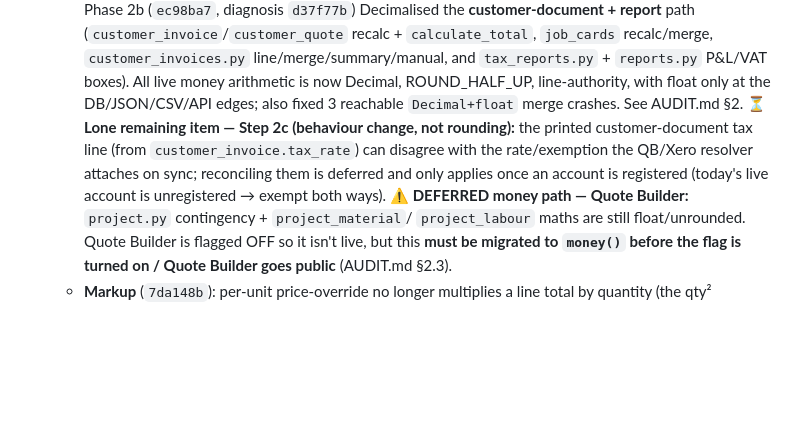
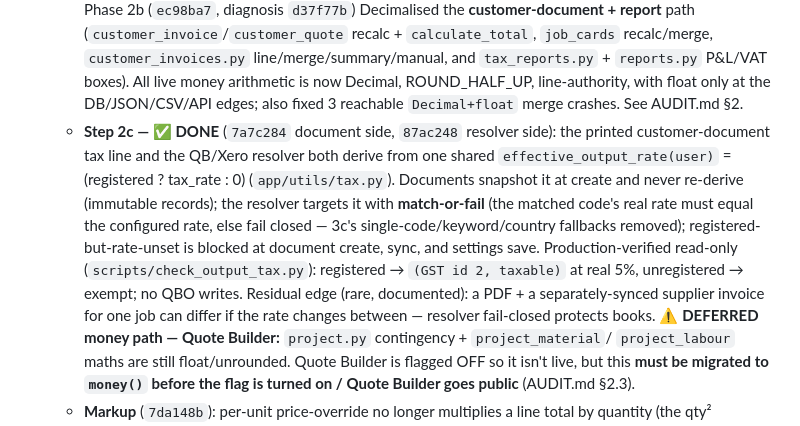
Before and after one commit to IncognitoJsy/invoice-processor-saas, a Markdown page: CLAUDE.md, the part around the change. Rendered like a GitHub page; blank space fills up the shorter version.

```diff
--- a/CLAUDE.md
+++ b/CLAUDE.md
@@ -89,10 +89,16 @@ treat anything touching extraction, validation, or money maths as critical-path
     line/merge/summary/manual, and `tax_reports.py` + `reports.py` P&L/VAT boxes). All live money
     arithmetic is now Decimal, ROUND_HALF_UP, line-authority, with float only at the
     DB/JSON/CSV/API edges; also fixed 3 reachable `Decimal+float` merge crashes. See AUDIT.md §2.
-    ⏳ **Lone remaining item — Step 2c (behaviour change, not rounding):** the printed
-    customer-document tax line (from `customer_invoice.tax_rate`) can disagree with the
-    rate/exemption the QB/Xero resolver attaches on sync; reconciling them is deferred and only
-    applies once an account is registered (today's live account is unregistered → exempt both ways).
+  - **Step 2c — ✅ DONE** (`7a7c284` document side, `87ac248` resolver side): the printed
+    customer-document tax line and the QB/Xero resolver both derive from one shared
+    `effective_output_rate(user)` = (registered ? tax_rate : 0) (`app/utils/tax.py`). Documents
+    snapshot it at create and never re-derive (immutable records); the resolver targets it with
+    **match-or-fail** (the matched code's real rate must equal the configured rate, else fail
+    closed — 3c's single-code/keyword/country fallbacks removed); registered-but-rate-unset is
+    blocked at document create, sync, and settings save. Production-verified read-only
+    (`scripts/check_output_tax.py`): registered → `(GST id 2, taxable)` at real 5%, unregistered →
+    exempt; no QBO writes. Residual edge (rare, documented): a PDF + a separately-synced supplier
+    invoice for one job can differ if the rate changes between — resolver fail-closed protects books.
     ⚠️ **DEFERRED money path — Quote Builder:** `project.py` contingency + `project_material`/
     `project_labour` maths are still float/unrounded. Quote Builder is flagged OFF so it isn't
     live, but this **must be migrated to `money()` before the flag is turned on / Quote Builder
```
Also changed, not shown: AUDIT.md (+25 -11 lines).
